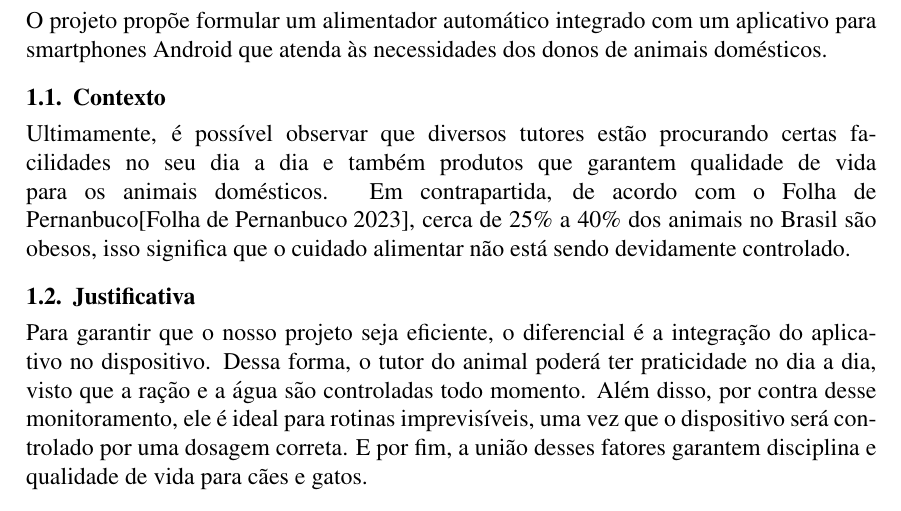
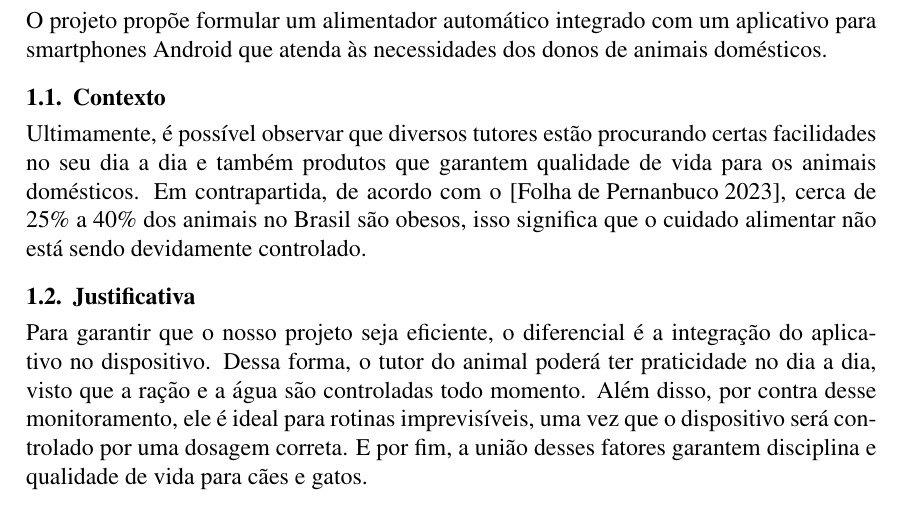
Before and after one commit to Mauripur/Relatorio-SBC-Projetos-1, a LaTeX paper (SBC_Conferences_Template___updated_sbc_template_sty_v2017/main.tex): part of page 1 of 3, cut so that both start at the same text. Compiled offline with pdfLaTeX.

Commit message:
Arquivo main.tex alterado por problemas de salvamento

```diff
--- a/SBC_Conferences_Template___updated_sbc_template_sty_v2017/main.tex
+++ b/SBC_Conferences_Template___updated_sbc_template_sty_v2017/main.tex
@@ -44,7 +44,7 @@ Marcos Lobato Chagas\inst{1}, Sophia A. de Sousa da Silva\inst{1}}
 O projeto propõe formular um alimentador automático integrado com um aplicativo para smartphones Android que atenda às necessidades dos donos de animais domésticos.
 
 \subsection{Contexto}
-Ultimamente, é possível observar que diversos tutores estão procurando certas facilidades no seu dia a dia e também produtos que garantem qualidade de vida para os animais domésticos. Em contrapartida, de acordo com o Folha de Pernanbuco\cite{folha:23}, cerca de 25\% a 40\% dos animais no Brasil são obesos, isso significa que o cuidado alimentar não está sendo devidamente controlado.
+Ultimamente, é possível observar que diversos tutores estão procurando certas facilidades no seu dia a dia e também produtos que garantem qualidade de vida para os animais domésticos. Em contrapartida, de acordo com o \cite{folha:23}, cerca de 25\% a 40\% dos animais no Brasil são obesos, isso significa que o cuidado alimentar não está sendo devidamente controlado.
 
 \subsection{Justificativa}
 Para garantir que o nosso projeto seja eficiente, o diferencial é a integração do aplicativo no dispositivo. Dessa forma, o tutor do animal poderá ter praticidade no dia a dia, visto que a ração e a água são controladas todo momento. Além disso, por contra desse monitoramento, ele é ideal para rotinas imprevisíveis, uma vez que o dispositivo será controlado por uma dosagem correta. E por fim, a união desses fatores garantem disciplina e qualidade de vida para cães e gatos.
```
